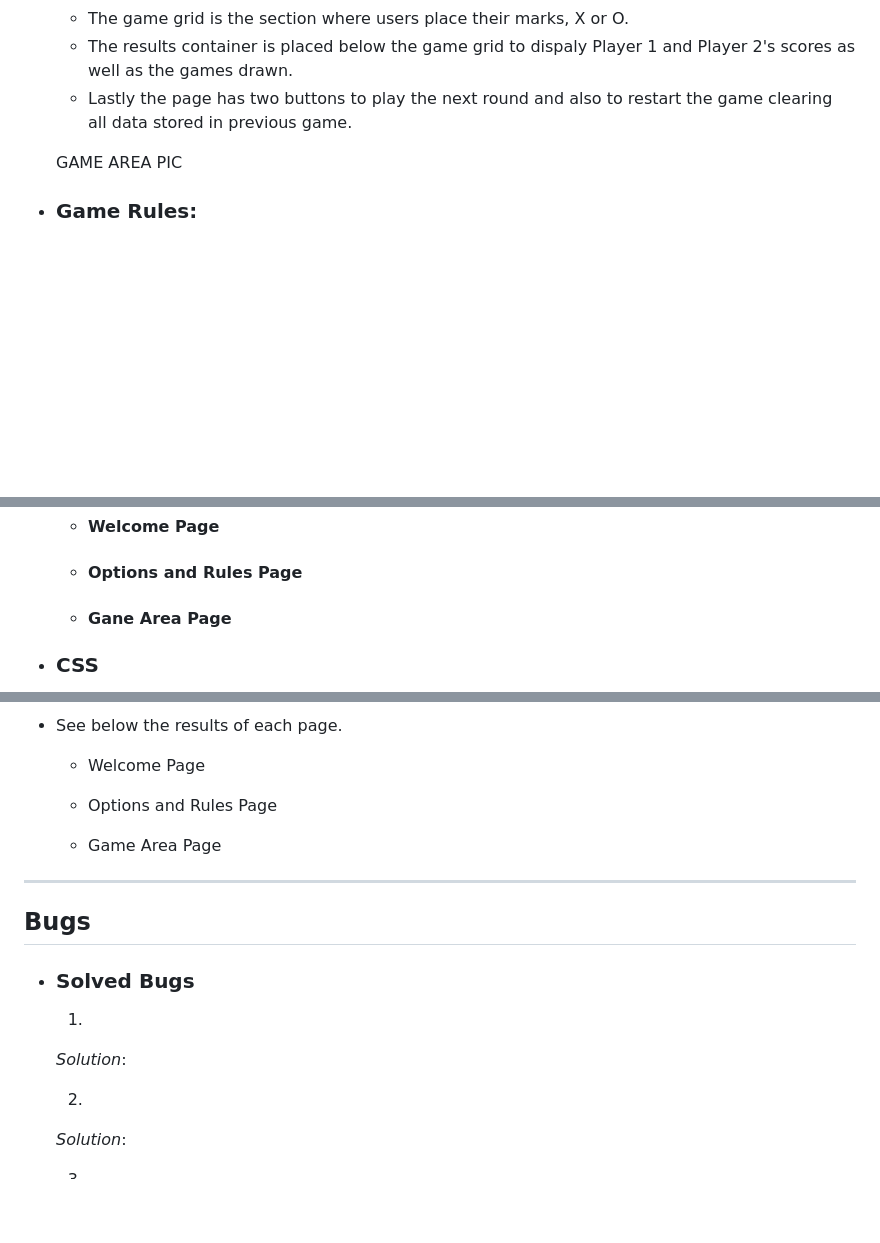
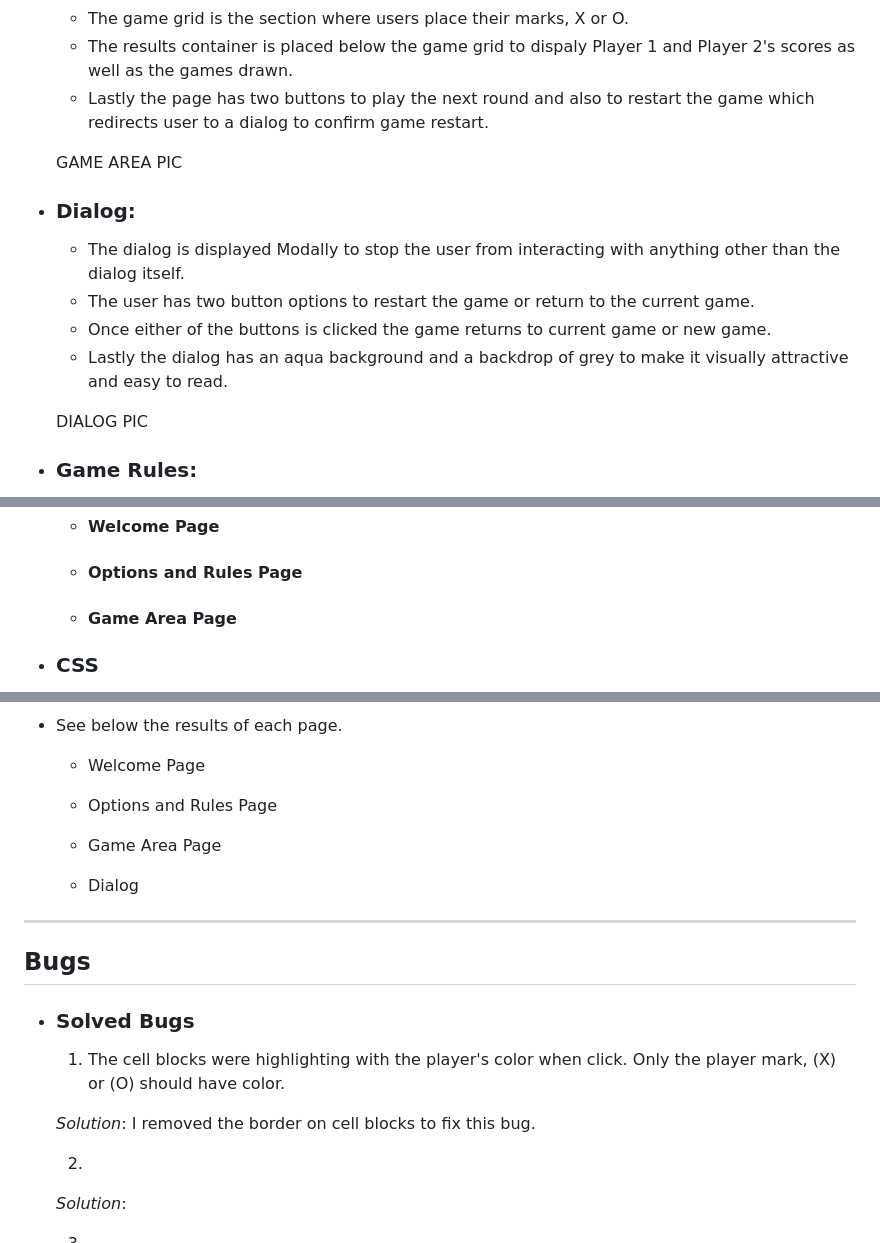
Before and after one commit to TafadzwaMangena/quick_play--tic-tac-toe, a Markdown page: README.md, 3 parts joined by grey strips. Rendered like a GitHub page; blank space fills up the shorter version.

```diff
--- a/README.md
+++ b/README.md
@@ -83,9 +83,18 @@ Responsive Mock up on different devices \*\*\* PIC
   - The information space is right below the game mode area to inform the user's whose turn it is to play and also who has won the game or if a game ended in a draw.
   - The game grid is the section where users place their marks, X or O.
   - The results container is placed below the game grid to dispaly Player 1 and Player 2's scores as well as the games drawn.
-  - Lastly the page has two buttons to play the next round and also to restart the game clearing all data stored in previous game.
+  - Lastly the page has two buttons to play the next round and also to restart the game which redirects user to a dialog to confirm game restart.
 
   GAME AREA PIC
+
+- ### Dialog:
+
+  - The dialog is displayed Modally to stop the user from interacting with anything other than the dialog itself.
+  - The user has two button options to restart the game or return to the current game.
+  - Once either of the buttons is clicked the game returns to current game or new game.
+  - Lastly the dialog has an aqua background and a backdrop of grey to make it visually attractive and easy to read.
+
+  DIALOG PIC
 
 - ### Game Rules:
 
@@ -197,7 +208,7 @@ I used Markup Validator, W3C CSS Validator Sevices and JShint to validate every
   - #### Options and Rules Page
 
 
-  - #### Gane Area Page
+  - #### Game Area Page
 
 
 - ### CSS
@@ -227,15 +238,19 @@ I used Markup Validator, W3C CSS Validator Sevices and JShint to validate every
 
 
 
+  - Dialog
+
+
+
 ---
 
 ## Bugs
 
 - ### Solved Bugs
 
-  1.
+  1. The cell blocks were highlighting with the player's color when click. Only the player mark, (X) or (O) should have color.
 
-  _Solution_:
+  _Solution_: I removed the border on cell blocks to fix this bug.
 
   2.
 
```
Also changed, not shown: other parts of README.md (+2 -0 lines).
